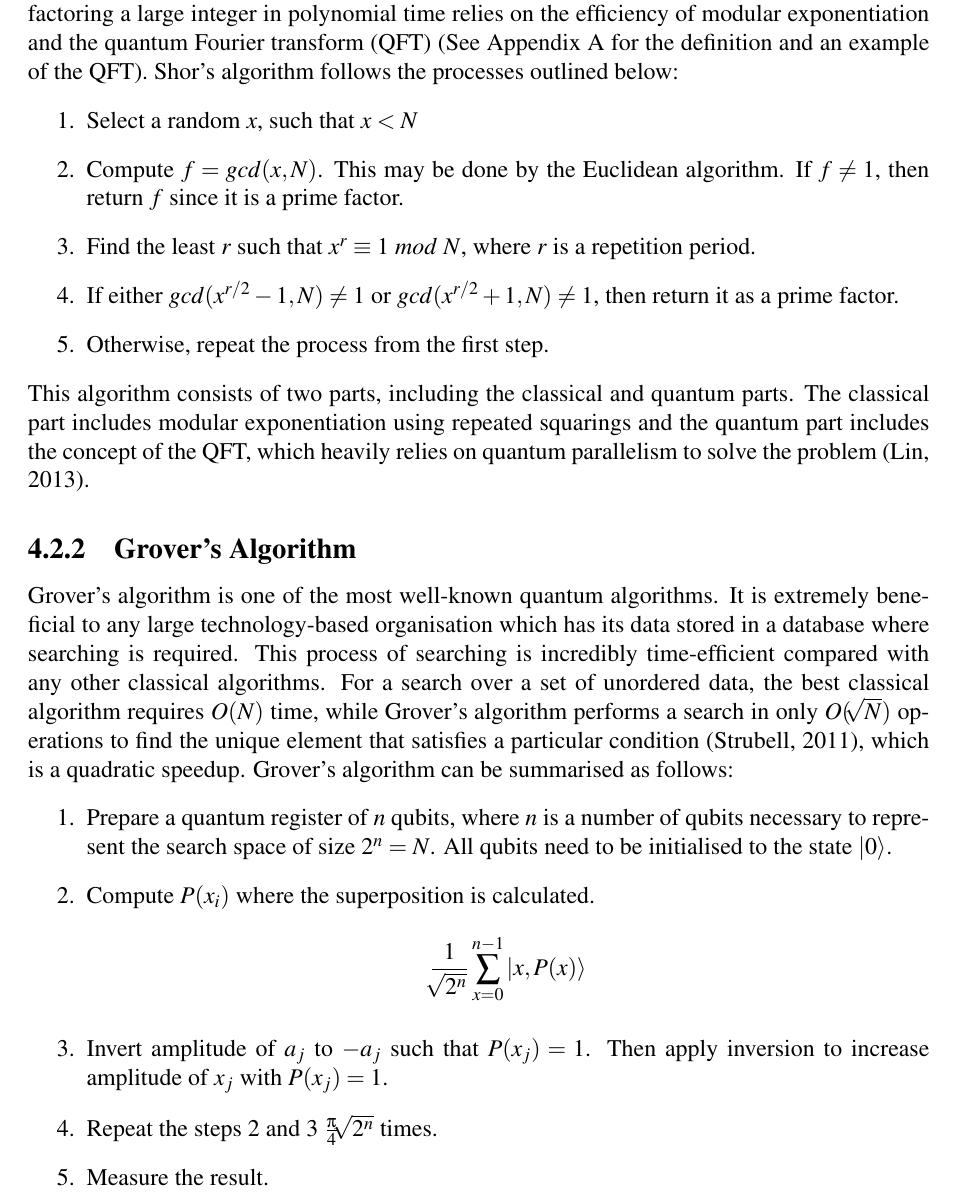
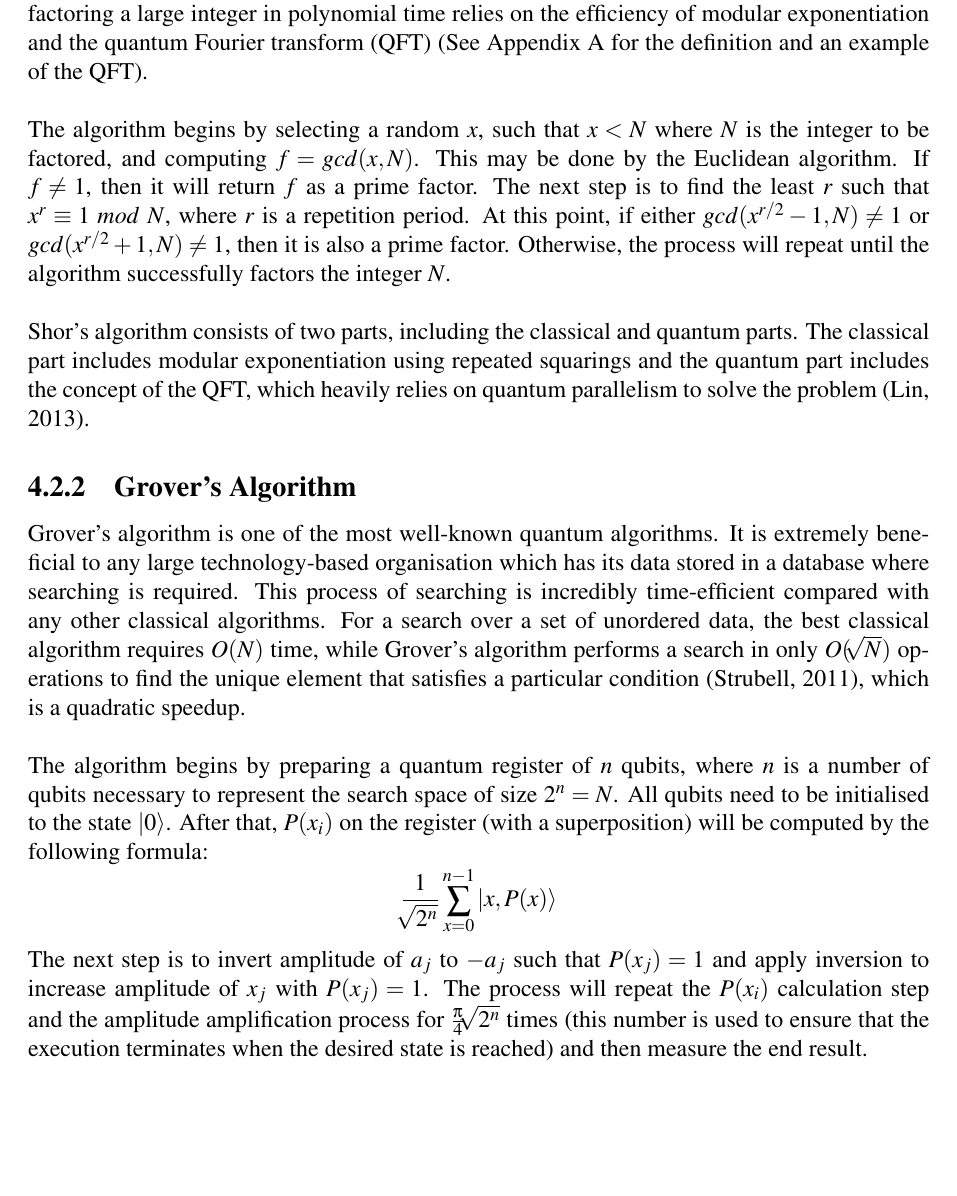
Before and after one commit to alexenriquent/quantum-computing, a LaTeX document (report.tex): part of page 13 of 31, cut so that both start at the same text, the shorter picture padded with empty space. Compiled offline with pdfLaTeX.

Commit message:
Algorithm description and summary

```diff
--- a/report.tex
+++ b/report.tex
@@ -332,25 +332,14 @@ Quantum cryptography provides an elegant solution to the dilemma using Quantum K
 It is wildly acknowledged that potential quantum-mechanic applications are primarily based on quantum algorithms, computational algorithms run on a quantum computer with highly efficiency improvement over any classical algorithm. This section intends to deliver an overview of quantum algorithmics, focusing on Shor and Grover's algorithms.
 
 \subsection{Shor's Algorithm}
-Factoring a large integer on a classical computer is considered a highly time-intensive task. However, it would be different in the case of a quantum computer since each qubit used for factoring can be in a superposition, which implies that $n$ qubits can handle $2^n$ states simultaneously.  By increasing the number of qubits used in the prime factorisation process, this quantum quality can dramatically reduce the time used to factor an integer. However, the algorithm needs at least $2l$ qubits, where $l=(\log_2 (N))$ and $N$ is the integer to be factored \cite{shanghai}. According to the research on quantum computation and Shor's factoring algorithm \cite{cwi}, the complexity of Shor's algorithm is $O((\log n)^2(\log\log n)(\log\log\log n))$, which can be alternatively expressed as ${\tilde O}((\log n)^2)$. Shor also indicates that the efficiency of factoring a large integer in polynomial time relies on the efficiency of modular exponentiation and the quantum Fourier transform (QFT) (See Appendix A for the definition and an example of the QFT). Shor's algorithm follows the processes outlined below:
-\begin{enumerate}
-\item Select a random $x$, such that $x < N$
-\item Compute $f = gcd(x,N)$. This may be done by the Euclidean algorithm. If $f\neq1$, then return $f$ since it is a prime factor.
-\item Find the least $r$ such that $x^r\equiv1$ $mod$ $N$, where $r$ is a repetition period.
-\item If either $gcd(x^{r/2}-1,N)\neq1$ or $gcd(x^{r/2}+1,N)\neq1$, then return it as a prime factor.
-\item Otherwise, repeat the process from the first step.
-\end{enumerate}
-This algorithm consists of two parts, including the classical and quantum parts. The classical part includes modular exponentiation using repeated squarings and the quantum part includes the concept of the QFT, which heavily relies on quantum parallelism to solve the problem \cite{mcgill}.
+Factoring a large integer on a classical computer is considered a highly time-intensive task. However, it would be different in the case of a quantum computer since each qubit used for factoring can be in a superposition, which implies that $n$ qubits can handle $2^n$ states simultaneously.  By increasing the number of qubits used in the prime factorisation process, this quantum quality can dramatically reduce the time used to factor an integer. However, the algorithm needs at least $2l$ qubits, where $l=(\log_2 (N))$ and $N$ is the integer to be factored \cite{shanghai}. According to the research on quantum computation and Shor's factoring algorithm \cite{cwi}, the complexity of Shor's algorithm is $O((\log n)^2(\log\log n)(\log\log\log n))$, which can be alternatively expressed as ${\tilde O}((\log n)^2)$. Shor also indicates that the efficiency of factoring a large integer in polynomial time relies on the efficiency of modular exponentiation and the quantum Fourier transform (QFT) (See Appendix A for the definition and an example of the QFT). \\\\
+The algorithm begins by selecting a random $x$, such that $x < N$ where $N$ is the integer to be factored, and computing $f = gcd(x,N)$. This may be done by the Euclidean algorithm. If $f\neq1$, then it will return $f$ as a prime factor. The next step is to find the least $r$ such that $x^r\equiv1$ $mod$ $N$, where $r$ is a repetition period. At this point, if either $gcd(x^{r/2}-1,N)\neq1$ or $gcd(x^{r/2}+1,N)\neq1$, then it is also a prime factor. Otherwise, the process will repeat until the algorithm successfully factors the integer $N$. \\\\
+Shor's algorithm consists of two parts, including the classical and quantum parts. The classical part includes modular exponentiation using repeated squarings and the quantum part includes the concept of the QFT, which heavily relies on quantum parallelism to solve the problem \cite{mcgill}.
 
 \subsection{Grover's Algorithm}
-Grover's algorithm is one of the most well-known quantum algorithms. It is extremely beneficial to any large technology-based organisation which has its data stored in a database where searching is required. This process of searching is incredibly time-efficient compared with any other classical algorithms. For a search over a set of unordered data, the best classical algorithm requires $O(N)$ time, while Grover's algorithm performs a search in only $O(\sqrt[]{N})$ operations to find the unique element that satisfies a particular condition \cite{umass}, which is a quadratic speedup. Grover's algorithm can be summarised as follows:
-\begin{enumerate}
-\item Prepare a quantum register of $n$ qubits, where $n$ is a number of qubits necessary to represent the search space of size $2^n=N$. All qubits need to be initialised to the state $\ket{0}$.
-\item Compute $P(x_i)$ where the superposition is calculated.
+Grover's algorithm is one of the most well-known quantum algorithms. It is extremely beneficial to any large technology-based organisation which has its data stored in a database where searching is required. This process of searching is incredibly time-efficient compared with any other classical algorithms. For a search over a set of unordered data, the best classical algorithm requires $O(N)$ time, while Grover's algorithm performs a search in only $O(\sqrt[]{N})$ operations to find the unique element that satisfies a particular condition \cite{umass}, which is a quadratic speedup. \\\\
+The algorithm begins by preparing a quantum register of $n$ qubits, where $n$ is a number of qubits necessary to represent the search space of size $2^n=N$. All qubits need to be initialised to the state $\ket{0}$. After that, $P(x_i)$ on the register (with a superposition) will be computed by the following formula:
 $$\frac{1}{\sqrt[]{2^n}}\sum_{x=0}^{n-1}\ket{x,P(x)}$$
-\item Invert amplitude of $a_j$ to $-a_j$ such that $P(x_j)=1$. Then apply inversion to increase amplitude of $x_j$ with $P(x_j)=1$.
-\item Repeat the steps 2 and 3 $\frac{\pi}{4}\sqrt[]{2^n}$ times.
-\item Measure the result.
-\end{enumerate}
+The next step is to invert amplitude of $a_j$ to $-a_j$ such that $P(x_j)=1$ and apply inversion to increase amplitude of $x_j$ with $P(x_j)=1$. The process will repeat the $P(x_i)$ calculation step and the amplitude amplification process for $\frac{\pi}{4}\sqrt[]{2^n}$ times (this number is used to ensure that the execution terminates when the desired state is reached) and then measure the end result. \\\\
 In order to achieve such performance, Grover's algorithm relies on the superposition of qubit states. Additionally, it also utilises the amplitude amplification algorithms which are unique to quantum computing to solve the problem \cite{umass}.
 
```
Also changed, not shown: cab402-programming-paradigms-2.pdf, report.tex (4 more changed lines).
